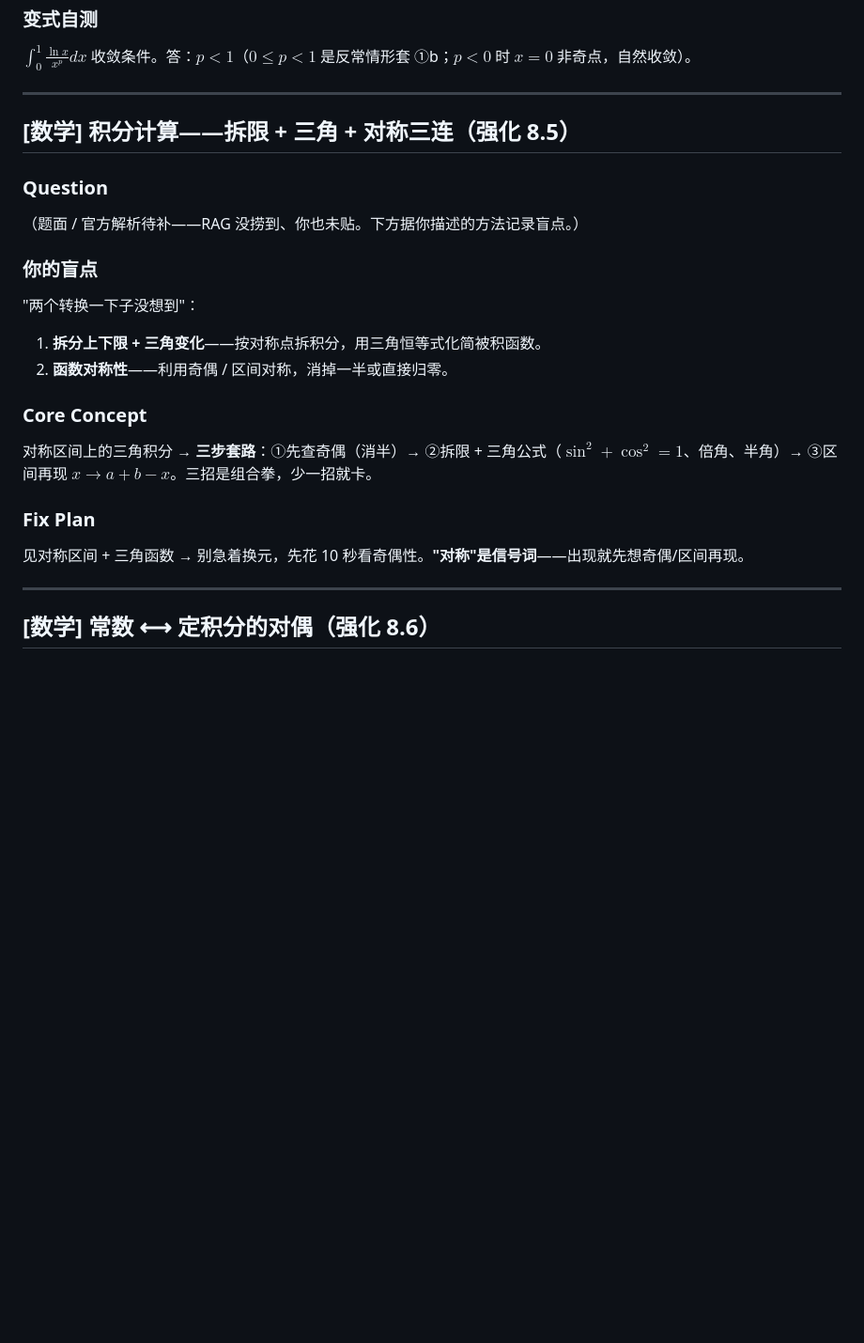
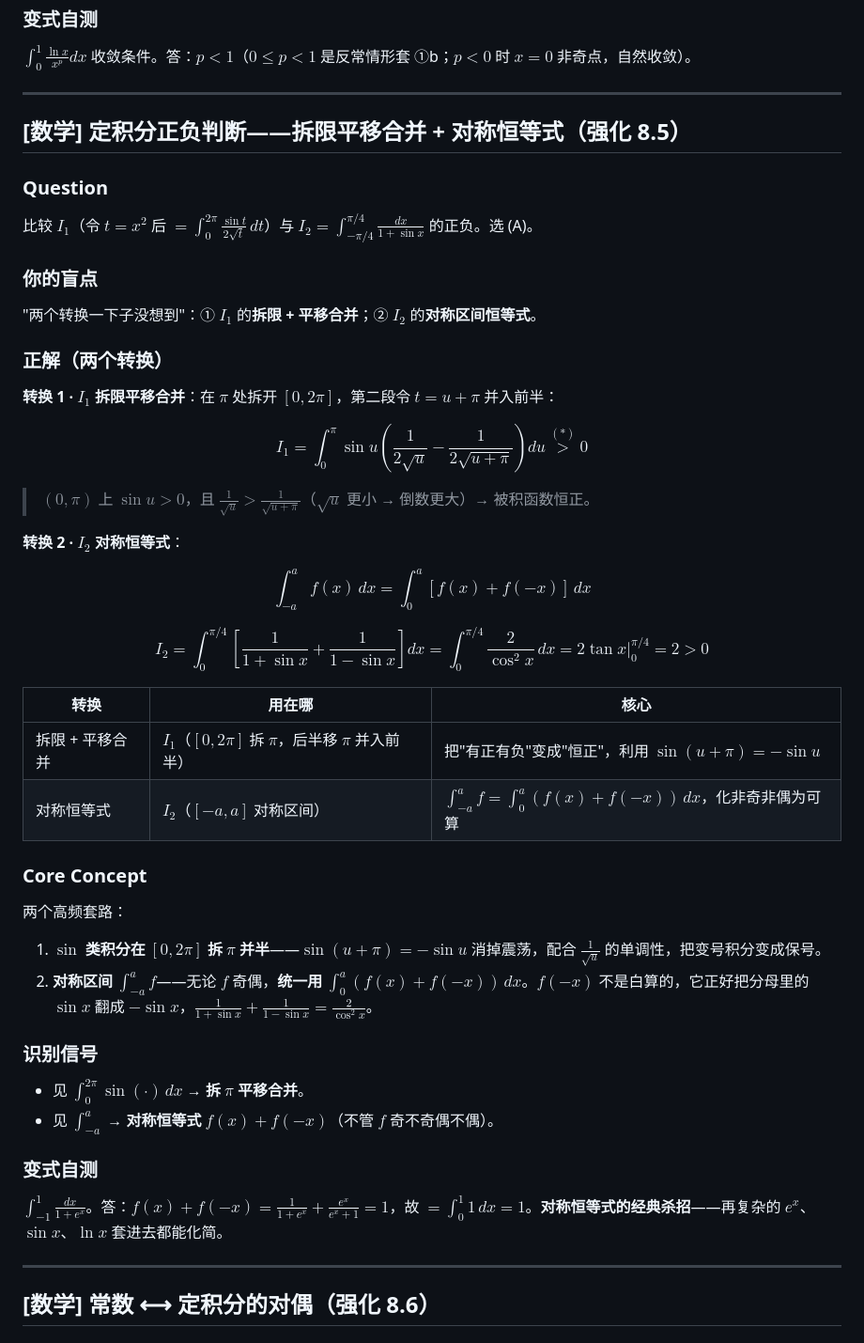
Before and after one commit to GuLuGuLu3399/11408, a Markdown page: docs/错题日记/高数错题日记2.md, the part around the change. Shown at 94% size. GitHub-like rendering; blank space fills up the shorter version.

Commit message:
notes(mistake): 错题日记07 补全 8.5 两转换（拆限平移合并+对称恒等式）
- I₁: [0,2π]拆π平移合并 → sin(u)(1/√u-1/√(u+π))恒正
- I₂: 对称恒等式 ∫(-a,a)f=∫₀ᵃ(f(x)+f(-x))dx → 2/cos²x → 2
- 变式: ∫(-1,1)dx/(1+eˣ) 的对称恒等式经典杀招
- 无待补残留, lint 0/0

```diff
--- a/docs/错题日记/高数错题日记2.md
+++ b/docs/错题日记/高数错题日记2.md
@@ -172,21 +172,44 @@ $\int_0^1\frac{\ln x}{x^p}dx$ 收敛条件。答：$p<1$（$0\leqslant p<1$ 是
 
 ---
 
-## [数学] 积分计算——拆限 + 三角 + 对称三连（强化 8.5）
+## [数学] 定积分正负判断——拆限平移合并 + 对称恒等式（强化 8.5）
 
 ### Question
-（题面 / 官方解析待补——RAG 没捞到、你也未贴。下方据你描述的方法记录盲点。）
+比较 $I_1$（令 $t=x^2$ 后 $=\int_0^{2\pi}\frac{\sin t}{2\sqrt{t}}\,dt$）与 $I_2=\int_{-\pi/4}^{\pi/4}\frac{dx}{1+\sin x}$ 的正负。选 (A)。
 
 ### 你的盲点
-"两个转换一下子没想到"：
-1. **拆分上下限 + 三角变化**——按对称点拆积分，用三角恒等式化简被积函数。
-2. **函数对称性**——利用奇偶 / 区间对称，消掉一半或直接归零。
+"两个转换一下子没想到"：① $I_1$ 的**拆限 + 平移合并**；② $I_2$ 的**对称区间恒等式**。
+
+### 正解（两个转换）
+
+**转换 1 · $I_1$ 拆限平移合并**：在 $\pi$ 处拆开 $[0,2\pi]$，第二段令 $t=u+\pi$ 并入前半：
+
+$$I_1=\int_0^{\pi}\sin u\!\left(\frac{1}{2\sqrt{u}}-\frac{1}{2\sqrt{u+\pi}}\right)du\stackrel{(*)}{>}0$$
+
+> $(0,\pi)$ 上 $\sin u>0$，且 $\frac1{\sqrt{u}}>\frac1{\sqrt{u+\pi}}$（$\sqrt{u}$ 更小 → 倒数更大）→ 被积函数恒正。
+
+**转换 2 · $I_2$ 对称恒等式**：
+
+$$\int_{-a}^{a}f(x)\,dx=\int_0^{a}[f(x)+f(-x)]\,dx$$
+
+$$I_2=\int_0^{\pi/4}\!\left[\frac1{1+\sin x}+\frac1{1-\sin x}\right]dx=\int_0^{\pi/4}\frac{2}{\cos^2 x}\,dx=2\tan x\Big|_0^{\pi/4}=2>0$$
+
+| 转换 | 用在哪 | 核心 |
+|---|---|---|
+| 拆限 + 平移合并 | $I_1$（$[0,2\pi]$ 拆 $\pi$，后半移 $\pi$ 并入前半） | 把"有正有负"变成"恒正"，利用 $\sin(u+\pi)=-\sin u$ |
+| 对称恒等式 | $I_2$（$[-a,a]$ 对称区间） | $\int_{-a}^a f=\int_0^a(f(x)+f(-x))\,dx$，化非奇非偶为可算 |
 
 ### Core Concept
-对称区间上的三角积分 → **三步套路**：①先查奇偶（消半）→ ②拆限 + 三角公式（$\sin^2+\cos^2=1$、倍角、半角）→ ③区间再现 $x\to a+b-x$。三招是组合拳，少一招就卡。
+两个高频套路：
+1. **$\sin$ 类积分在 $[0,2\pi]$ 拆 $\pi$ 并半**——$\sin(u+\pi)=-\sin u$ 消掉震荡，配合 $\frac1{\sqrt{u}}$ 的单调性，把变号积分变成保号。
+2. **对称区间 $\int_{-a}^a f$**——无论 $f$ 奇偶，**统一用** $\int_0^a(f(x)+f(-x))\,dx$。$f(-x)$ 不是白算的，它正好把分母里的 $\sin x$ 翻成 $-\sin x$，$\frac1{1+\sin x}+\frac1{1-\sin x}=\frac{2}{\cos^2 x}$。
 
-### Fix Plan
-见对称区间 + 三角函数 → 别急着换元，先花 10 秒看奇偶性。**"对称"是信号词**——出现就先想奇偶/区间再现。
+### 识别信号
+- 见 $\int_0^{2\pi}\sin(\cdot)\,dx$ → **拆 $\pi$ 平移合并**。
+- 见 $\int_{-a}^a$ → **对称恒等式** $f(x)+f(-x)$（不管 $f$ 奇不奇偶不偶）。
+
+### 变式自测
+$\int_{-1}^{1}\frac{dx}{1+e^x}$。答：$f(x)+f(-x)=\frac1{1+e^x}+\frac{e^x}{e^x+1}=1$，故 $=\int_0^1 1\,dx=1$。**对称恒等式的经典杀招**——再复杂的 $e^x$、$\sin x$、$\ln x$ 套进去都能化简。
 
 ---
 
```
